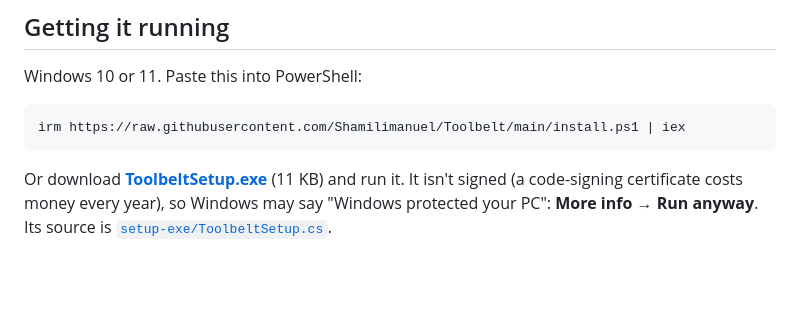
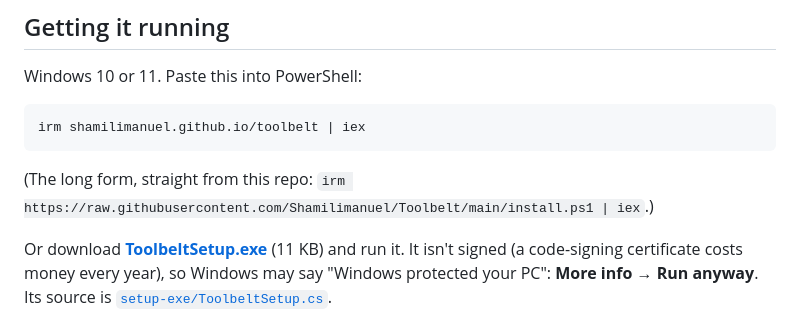
Before and after one commit to Shamilimanuel/Toolbelt, a Markdown page: README.md, the part around the change. GitHub-like rendering; blank space fills up the shorter version.

Commit message:
Toolbelt, from private commit 22ae4ad

````diff
--- a/README.md
+++ b/README.md
@@ -28,8 +28,10 @@ Three looks (Cartridge, Glass, Glass Dark), its own window bar, a tray icon and
 Windows 10 or 11. Paste this into PowerShell:
 
 ```powershell
-irm https://raw.githubusercontent.com/Shamilimanuel/Toolbelt/main/install.ps1 | iex
+irm shamilimanuel.github.io/toolbelt | iex
 ```
+
+(The long form, straight from this repo: `irm https://raw.githubusercontent.com/Shamilimanuel/Toolbelt/main/install.ps1 | iex`.)
 
 Or download **[ToolbeltSetup.exe](https://github.com/Shamilimanuel/Toolbelt/releases/latest/download/ToolbeltSetup.exe)**
 (11 KB) and run it. It isn't signed (a code-signing certificate costs money every year), so Windows may say
````
